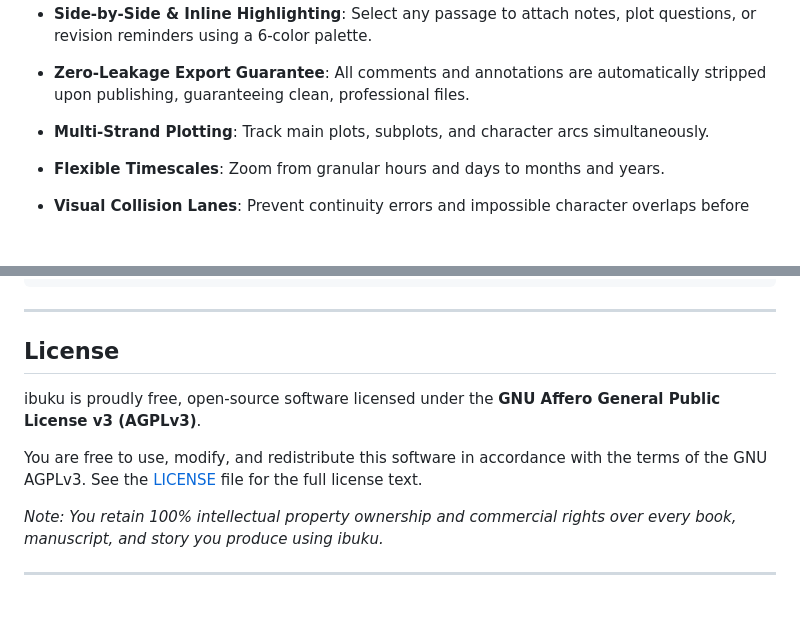
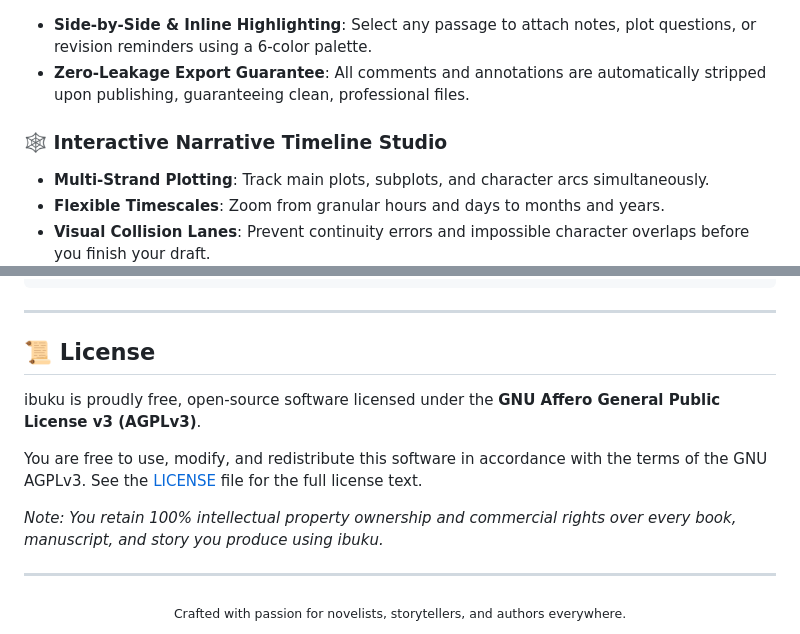
Before and after one commit to mwakidenis/ibuku-Authoring-Suite, a Markdown page: README.md, 2 parts joined by grey strips. GitHub-like rendering; blank space fills up the shorter version.

```diff
--- a/README.md
+++ b/README.md
@@ -48,7 +64,7 @@ Writing a novel shouldn't require juggling four separate paid subscriptions. **i
 * **Side-by-Side & Inline Highlighting**: Select any passage to attach notes, plot questions, or revision reminders using a 6-color palette.
 * **Zero-Leakage Export Guarantee**: All comments and annotations are automatically stripped upon publishing, guaranteeing clean, professional files.
 
-
+### 🕸️ Interactive Narrative Timeline Studio
 * **Multi-Strand Plotting**: Track main plots, subplots, and character arcs simultaneously.
 * **Flexible Timescales**: Zoom from granular hours and days to months and years.
 * **Visual Collision Lanes**: Prevent continuity errors and impossible character overlaps before you finish your draft.
@@ -194,7 +214,7 @@ my-novel.ibuku (ZIP)
 
 ---
 
-## License
+## 📜 License
 
 ibuku is proudly free, open-source software licensed under the **GNU Affero General Public License v3 (AGPLv3)**.
 
@@ -203,3 +223,7 @@ You are free to use, modify, and redistribute this software in accordance with t
 *Note: You retain 100% intellectual property ownership and commercial rights over every book, manuscript, and story you produce using ibuku.*
 
 ---
+
+<div align="center">
+  <sub>Crafted with passion for novelists, storytellers, and authors everywhere.</sub>
+</div>
```
Also changed, not shown: other parts of README.md (+47 -27 lines), docs/assets/screenshot-codex.png (added), docs/assets/screenshot-editor.png (added), docs/assets/screenshot-timeline.png (added).
